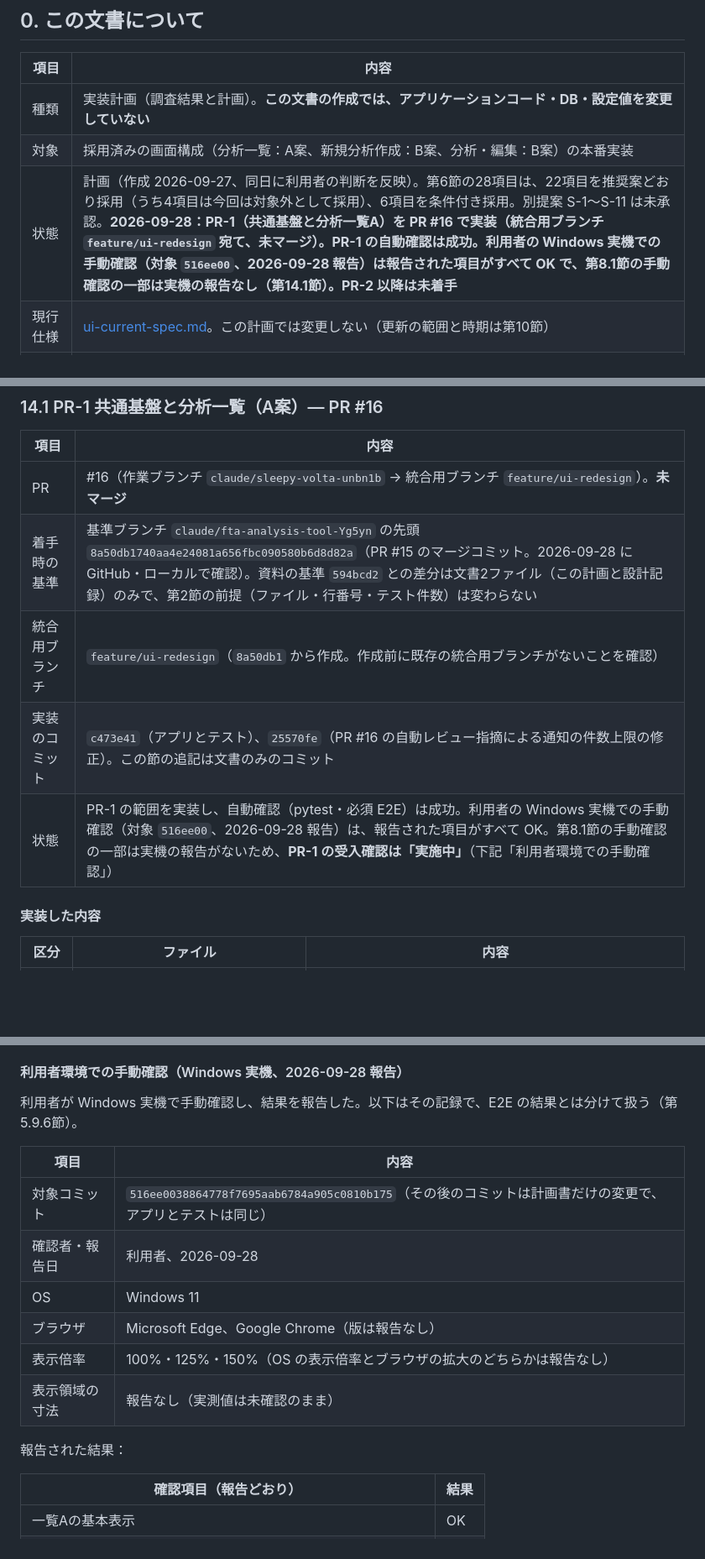
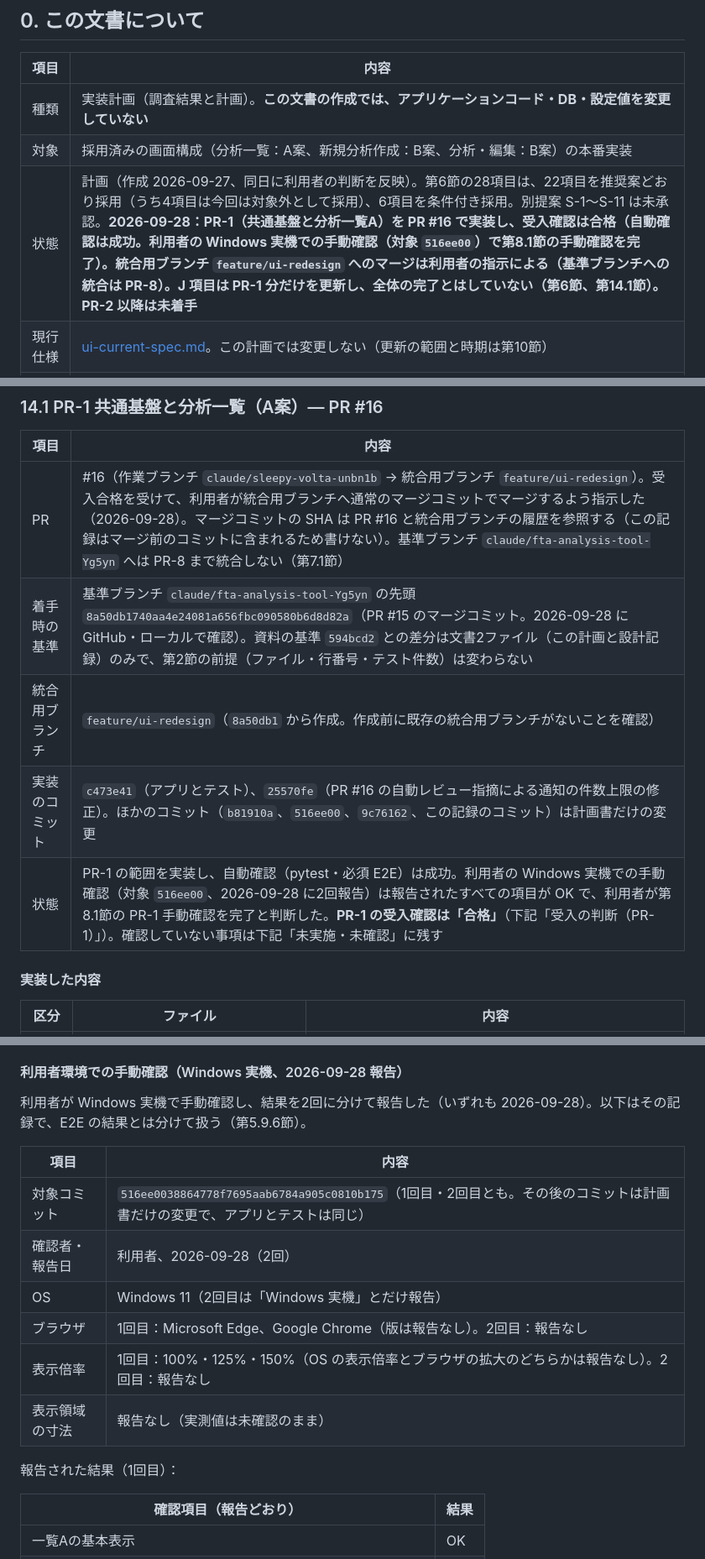
Before and after one commit to fujihara-masaki/fta-202605, a Markdown page: fta_tool/docs/ui-redesign-implementation-plan.md, 3 parts joined by grey strips. Shown at 84% size. GitHub-like rendering; blank space fills up the shorter version.

```diff
--- a/fta_tool/docs/ui-redesign-implementation-plan.md
+++ b/fta_tool/docs/ui-redesign-implementation-plan.md
@@ -6,7 +6,7 @@
 |---|---|
 | 種類 | 実装計画（調査結果と計画）。**この文書の作成では、アプリケーションコード・DB・設定値を変更していない** |
 | 対象 | 採用済みの画面構成（分析一覧：A案、新規分析作成：B案、分析・編集：B案）の本番実装 |
-| 状態 | 計画（作成 2026-09-27、同日に利用者の判断を反映）。第6節の28項目は、22項目を推奨案どおり採用（うち4項目は今回は対象外として採用）、6項目を条件付き採用。別提案 S-1〜S-11 は未承認。**2026-09-28：PR-1（共通基盤と分析一覧A）を PR #16 で実装（統合用ブランチ `feature/ui-redesign` 宛て、未マージ）。PR-1 の自動確認は成功。利用者の Windows 実機での手動確認（対象 `516ee00`、2026-09-28 報告）は報告された項目がすべて OK で、第8.1節の手動確認の一部は実機の報告なし（第14.1節）。PR-2 以降は未着手** |
+| 状態 | 計画（作成 2026-09-27、同日に利用者の判断を反映）。第6節の28項目は、22項目を推奨案どおり採用（うち4項目は今回は対象外として採用）、6項目を条件付き採用。別提案 S-1〜S-11 は未承認。**2026-09-28：PR-1（共通基盤と分析一覧A）を PR #16 で実装し、受入確認は合格（自動確認は成功。利用者の Windows 実機での手動確認（対象 `516ee00`）で第8.1節の手動確認を完了）。統合用ブランチ `feature/ui-redesign` へのマージは利用者の指示による（基準ブランチへの統合は PR-8）。J 項目は PR-1 分だけを更新し、全体の完了とはしていない（第6節、第14.1節）。PR-2 以降は未着手** |
 | 現行仕様 | [ui-current-spec.md](ui-current-spec.md)。この計画では変更しない（更新の範囲と時期は第10節） |
 | 設計資料 | [proposals/ui-design-integrated-v2.md](proposals/ui-design-integrated-v2.md)（統合案 第2版の設計記録を取り込んだもの。提案／未承認を含む）。以下「設計記録」と呼ぶ |
 | UI再設計ブリーフ | [ui-redesign-brief.md](ui-redesign-brief.md) |
@@ -1255,11 +1255,11 @@ pytest（サーバー側。`tests/test_ui_templates.py` を新設）：
 
 | 項目 | 内容 |
 |---|---|
-| PR | #16（作業ブランチ `claude/sleepy-volta-unbn1b` → 統合用ブランチ `feature/ui-redesign`）。**未マージ** |
+| PR | #16（作業ブランチ `claude/sleepy-volta-unbn1b` → 統合用ブランチ `feature/ui-redesign`）。受入合格を受けて、利用者が統合用ブランチへ通常のマージコミットでマージするよう指示した（2026-09-28）。マージコミットの SHA は PR #16 と統合用ブランチの履歴を参照する（この記録はマージ前のコミットに含まれるため書けない）。基準ブランチ `claude/fta-analysis-tool-Yg5yn` へは PR-8 まで統合しない（第7.1節） |
 | 着手時の基準 | 基準ブランチ `claude/fta-analysis-tool-Yg5yn` の先頭 `8a50db1740aa4e24081a656fbc090580b6d8d82a`（PR #15 のマージコミット。2026-09-28 に GitHub・ローカルで確認）。資料の基準 `594bcd2` との差分は文書2ファイル（この計画と設計記録）のみで、第2節の前提（ファイル・行番号・テスト件数）は変わらない |
 | 統合用ブランチ | `feature/ui-redesign`（`8a50db1` から作成。作成前に既存の統合用ブランチがないことを確認） |
-| 実装のコミット | `c473e41`（アプリとテスト）、`25570fe`（PR #16 の自動レビュー指摘による通知の件数上限の修正）。この節の追記は文書のみのコミット |
-| 状態 | PR-1 の範囲を実装し、自動確認（pytest・必須 E2E）は成功。利用者の Windows 実機での手動確認（対象 `516ee00`、2026-09-28 報告）は、報告された項目がすべて OK。第8.1節の手動確認の一部は実機の報告がないため、**PR-1 の受入確認は「実施中」**（下記「利用者環境での手動確認」） |
+| 実装のコミット | `c473e41`（アプリとテスト）、`25570fe`（PR #16 の自動レビュー指摘による通知の件数上限の修正）。ほかのコミット（`b81910a`、`516ee00`、`9c76162`、この記録のコミット）は計画書だけの変更 |
+| 状態 | PR-1 の範囲を実装し、自動確認（pytest・必須 E2E）は成功。利用者の Windows 実機での手動確認（対象 `516ee00`、2026-09-28 に2回報告）は報告されたすべての項目が OK で、利用者が第8.1節の PR-1 手動確認を完了と判断した。**PR-1 の受入確認は「合格」**（下記「受入の判断（PR-1）」）。確認していない事項は下記「未実施・未確認」に残す |
 
 #### 実装した内容
 
@@ -1331,18 +1333,18 @@ pytest（`tests/test_ui_templates.py`）：T-01（3画面の HTML と全 CSS・J
 
 #### 利用者環境での手動確認（Windows 実機、2026-09-28 報告）
 
-利用者が Windows 実機で手動確認し、結果を報告した。以下はその記録で、E2E の結果とは分けて扱う（第5.9.6節）。
+利用者が Windows 実機で手動確認し、結果を2回に分けて報告した（いずれも 2026-09-28）。以下はその記録で、E2E の結果とは分けて扱う（第5.9.6節）。
 
 | 項目 | 内容 |
 |---|---|
-| 対象コミット | `516ee0038864778f7695aab6784a905c0810b175`（その後のコミットは計画書だけの変更で、アプリとテストは同じ） |
-| 確認者・報告日 | 利用者、2026-09-28 |
-| OS | Windows 11 |
-| ブラウザ | Microsoft Edge、Google Chrome（版は報告なし） |
-| 表示倍率 | 100%・125%・150%（OS の表示倍率とブラウザの拡大のどちらかは報告なし） |
+| 対象コミット | `516ee0038864778f7695aab6784a905c0810b175`（1回目・2回目とも。その後のコミットは計画書だけの変更で、アプリとテストは同じ） |
+| 確認者・報告日 | 利用者、2026-09-28（2回） |
+| OS | Windows 11（2回目は「Windows 実機」とだけ報告） |
+| ブラウザ | 1回目：Microsoft Edge、Google Chrome（版は報告なし）。2回目：報告なし |
+| 表示倍率 | 1回目：100%・125%・150%（OS の表示倍率とブラウザの拡大のどちらかは報告なし）。2回目：報告なし |
 | 表示領域の寸法 | 報告なし（実測値は未確認のまま） |
 
-報告された結果：
+報告された結果（1回目）：
 
 | 確認項目（報告どおり） | 結果 |
 |---|---|
```
Also changed, not shown: other parts of fta_tool/docs/ui-redesign-implementation-plan.md (+35 -16 lines).
